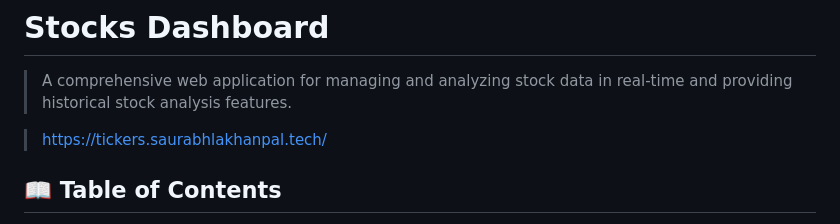
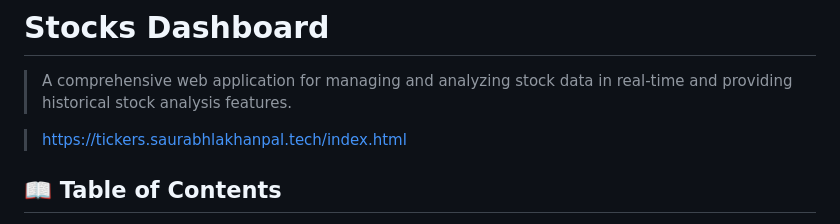
Before and after one commit to Saurabh-Lakhanpal/stocks-dashboard, a Markdown page: README.md, the part around the change. Drawn GitHub-style.

```diff
--- a/README.md
+++ b/README.md
@@ -2,7 +2,7 @@
 
 > A comprehensive web application for managing and analyzing stock data in real-time and providing historical stock analysis features.
 
-> https://tickers.saurabhlakhanpal.tech/
+> https://tickers.saurabhlakhanpal.tech/index.html
 ## 📖 Table of Contents
 
 - [Project Overview](#project-overview)
```
